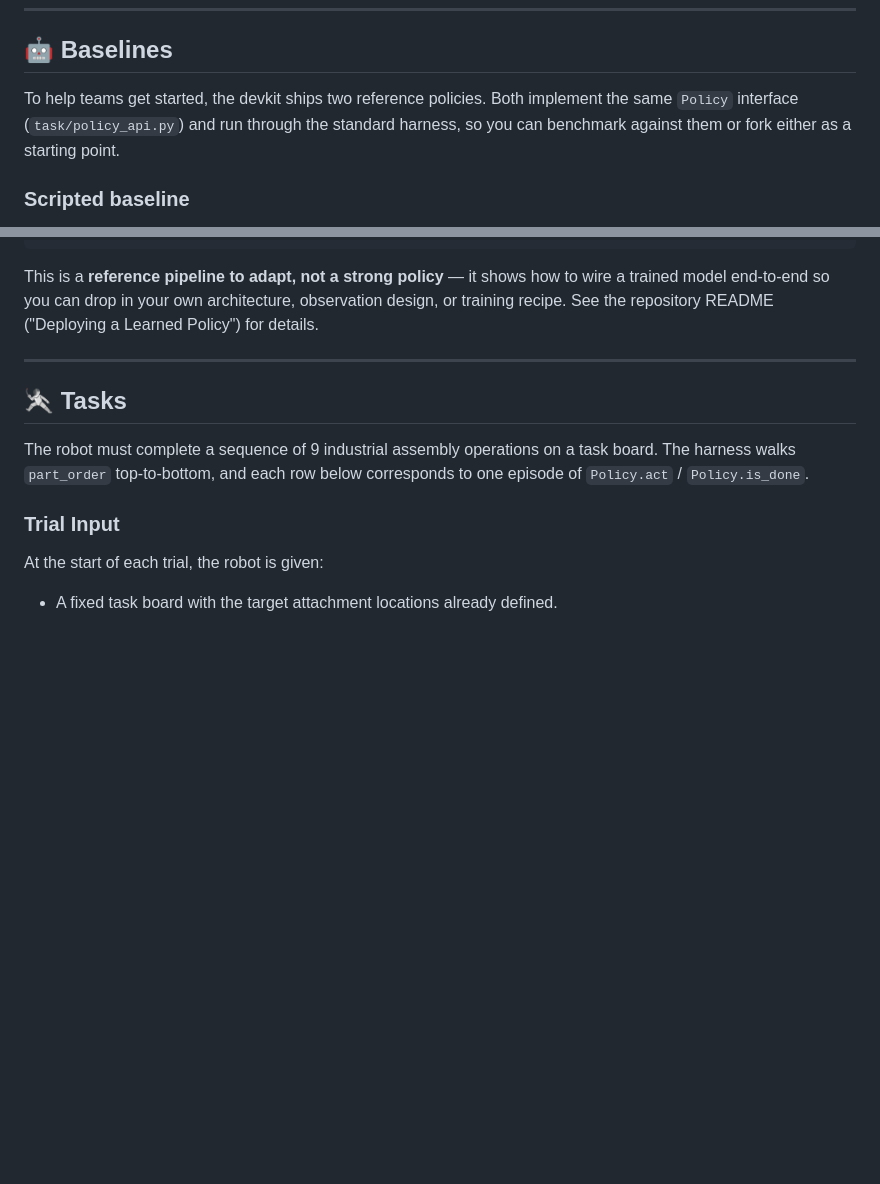
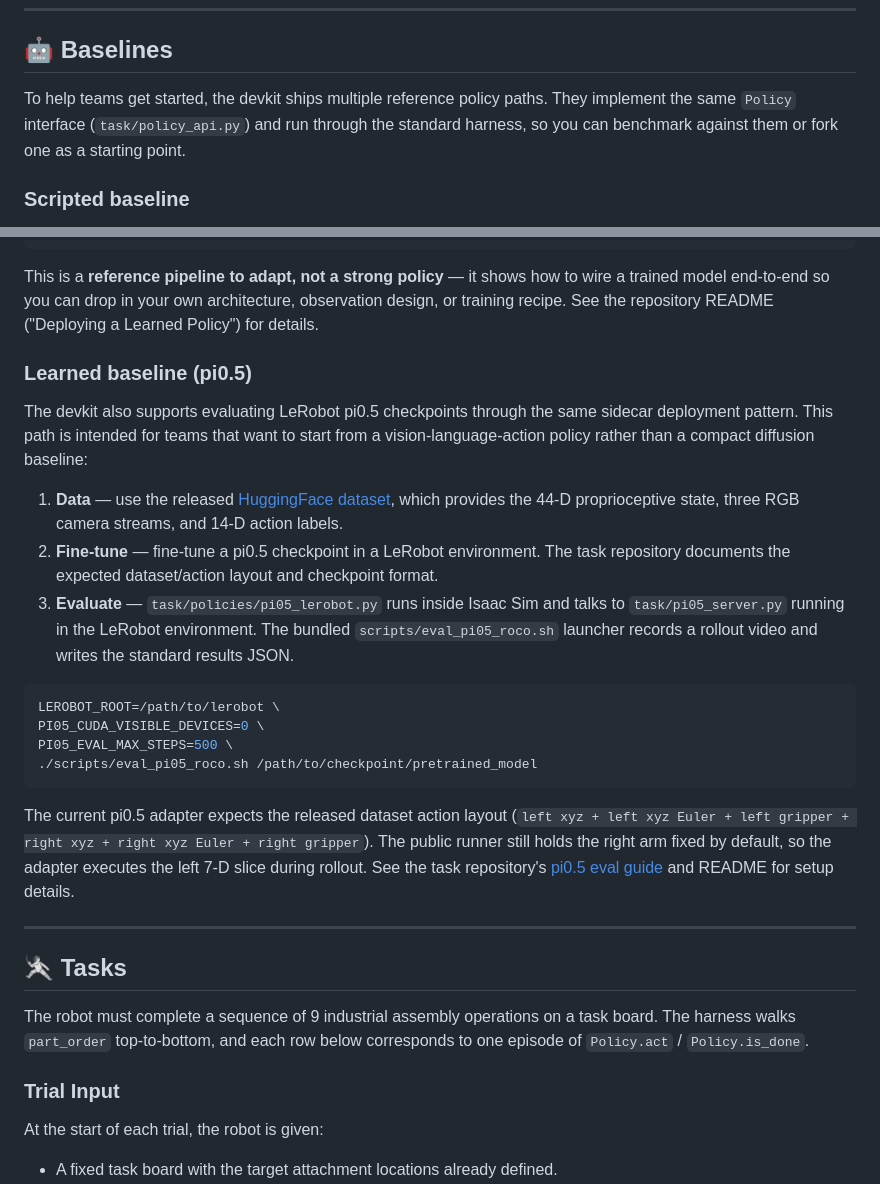
Before and after one commit to rocochallenge/rocochallenge.github.io, a Markdown page: RoCo-IROS2026/industrial_docs/overview.md, 2 parts joined by grey strips. Rendered like a GitHub page; blank space fills up the shorter version.

Commit message:
Add pi0.5 baseline docs

````diff
--- a/RoCo-IROS2026/industrial_docs/overview.md
+++ b/RoCo-IROS2026/industrial_docs/overview.md
@@ -30,7 +30,7 @@ Simulation assets and real-robot data will be released for participant use. We s
 
 ## 🤖 Baselines
 
-To help teams get started, the devkit ships two reference policies. Both implement the same `Policy` interface (`task/policy_api.py`) and run through the standard harness, so you can benchmark against them or fork either as a starting point.
+To help teams get started, the devkit ships multiple reference policy paths. They implement the same `Policy` interface (`task/policy_api.py`) and run through the standard harness, so you can benchmark against them or fork one as a starting point.
 
 ### Scripted baseline
 
@@ -59,6 +59,23 @@ uv run python task/run_pick_place.py \
 ```
 
 This is a **reference pipeline to adapt, not a strong policy** — it shows how to wire a trained model end-to-end so you can drop in your own architecture, observation design, or training recipe. See the repository README ("Deploying a Learned Policy") for details.
+
+### Learned baseline (pi0.5)
+
+The devkit also supports evaluating LeRobot pi0.5 checkpoints through the same sidecar deployment pattern. This path is intended for teams that want to start from a vision-language-action policy rather than a compact diffusion baseline:
+
+1. **Data** — use the released [HuggingFace dataset](https://huggingface.co/datasets/rocochallenge2025/rocochallenge2026_Industrial_Assembly), which provides the 44-D proprioceptive state, three RGB camera streams, and 14-D action labels.
+2. **Fine-tune** — fine-tune a pi0.5 checkpoint in a LeRobot environment. The task repository documents the expected dataset/action layout and checkpoint format.
+3. **Evaluate** — `task/policies/pi05_lerobot.py` runs inside Isaac Sim and talks to `task/pi05_server.py` running in the LeRobot environment. The bundled `scripts/eval_pi05_roco.sh` launcher records a rollout video and writes the standard results JSON.
+
+```bash
+LEROBOT_ROOT=/path/to/lerobot \
+PI05_CUDA_VISIBLE_DEVICES=0 \
+PI05_EVAL_MAX_STEPS=500 \
+./scripts/eval_pi05_roco.sh /path/to/checkpoint/pretrained_model
+```
+
+The current pi0.5 adapter expects the released dataset action layout (`left xyz + left xyz Euler + left gripper + right xyz + right xyz Euler + right gripper`). The public runner still holds the right arm fixed by default, so the adapter executes the left 7-D slice during rollout. See the task repository's [pi0.5 eval guide](https://github.com/rocochallenge/RoCo_TaskBoardAssembly/blob/main/docs/pi05_eval.md) and README for setup details.
 
 ---
 
````
